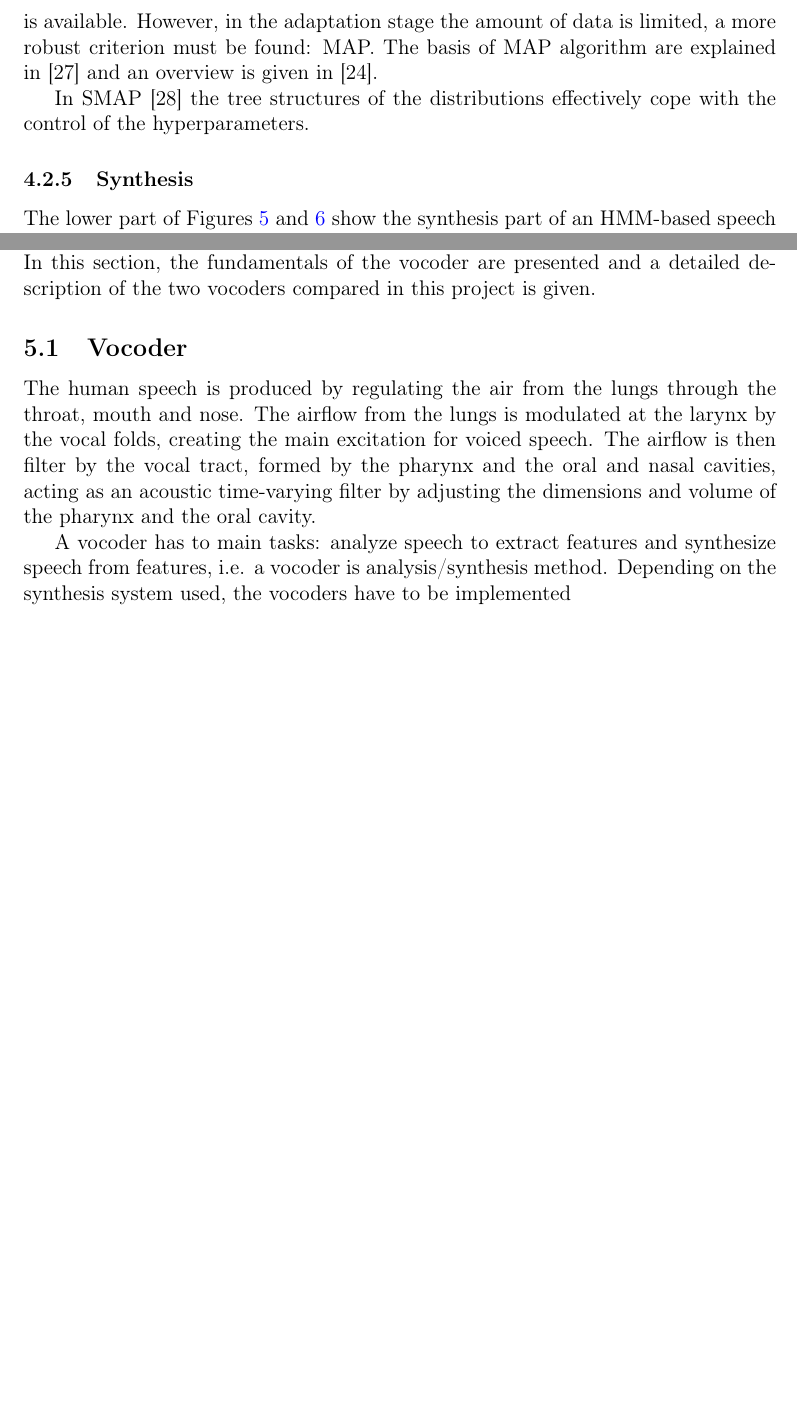
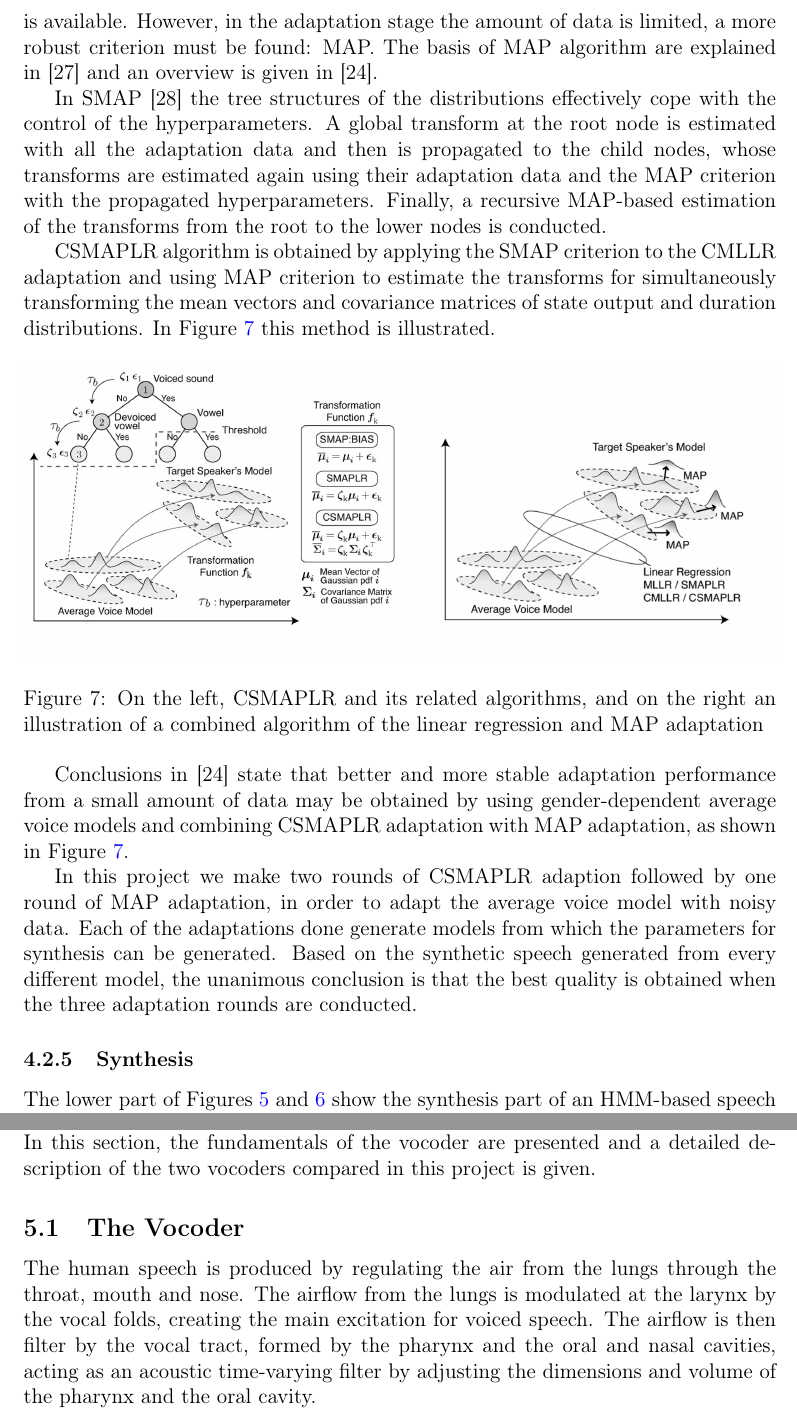
Before and after one commit to josemoreno/PFC_memoria, a LaTeX document (master.tex, which reads sections/hmm_synthesis.tex, sections/vocoders.tex): two parts of pages 25 and 26 of 29 before the commit and two parts of pages 25 and 27 of 30 after it, joined at a grey line, cut so that both start at the same text, the shorter picture padded with empty space. Compiled offline with pdfLaTeX.

Commit message:
added image csmaplr_map

```diff
--- a/sections/hmm_synthesis.tex
+++ b/sections/hmm_synthesis.tex
@@ -231,6 +231,30 @@ However, in the adaptation stage the amount of data is limited, a more robust cr
 The basis of MAP algorithm are explained in \cite{gauvain1994maximum} and an overview is given in \cite{yamagishi2009}.
 
 In SMAP \cite{shinoda2001structural} the tree structures of the distributions effectively cope with the control of the hyperparameters.
+%
+A global transform at the root node is estimated with all the adaptation data and then is propagated to the child nodes, whose transforms are estimated again using their adaptation data and the MAP criterion with the propagated hyperparameters.
+%
+Finally, a recursive MAP-based estimation of the transforms from the root to the lower nodes is conducted.
+
+CSMAPLR algorithm is obtained by applying the SMAP criterion to the CMLLR adaptation and using MAP criterion to estimate the transforms for simultaneously transforming the mean vectors and covariance matrices of state output and duration distributions.
+%
+In Figure \ref{fig:csmaplr_map} this method is illustrated.
+
+\begin{figure}[!htb]
+\begin{centering}
+\includegraphics[width=\textwidth]{images/csmaplr_map.jpg}
+\caption{On the left, CSMAPLR and its related algorithms, and on the right an illustration of a combined algorithm of the linear regression and MAP adaptation}
+\label{fig:csmaplr_map}
+\end{centering}
+\end{figure}
+
+Conclusions in \cite{yamagishi2009} state that better and more stable adaptation performance from a small amount of data may be obtained by using gender-dependent average voice models and combining CSMAPLR adaptation with MAP adaptation, as shown in Figure \ref{fig:csmaplr_map}.
+
+In this project we make two rounds of CSMAPLR adaption followed by one round of MAP adaptation, in order to adapt the average voice model with noisy data.
+%
+Each of the adaptations done generate models from which the parameters for synthesis can be generated.
+%
+Based on the synthetic speech generated from every different model, the unanimous conclusion is that the best quality is obtained when the three adaptation rounds are conducted.
 
 \subsubsection{Synthesis}
 \label{hmm_synthesis_synthesis}
--- a/sections/vocoders.tex
+++ b/sections/vocoders.tex
@@ -2,8 +2,6 @@
 \label{vocoders}
 The interface with both the natural speech and the synthesized speech is the vocoder. In this section, the fundamentals of the vocoder are presented and a detailed description of the two vocoders compared in this project is given.
 
-\subsection{Vocoder}
+\subsection{The Vocoder}
 \label{vocoders_vocoder}
 The human speech is produced by regulating the air from the lungs through the throat, mouth and nose. The airflow from the lungs is modulated at the larynx by the vocal folds, creating the main excitation for voiced speech. The airflow is then filter by the vocal tract, formed by the pharynx and the oral and nasal cavities, acting as an acoustic time-varying filter by adjusting the dimensions and volume of the pharynx and the oral cavity.
-
-A vocoder has to main tasks: analyze speech to extract features and synthesize speech from features, i.e. a vocoder is analysis/synthesis method. Depending on the synthesis system used, the vocoders have to be implemented
```
Also changed, not shown: images/csmaplr_map.jpg (added).
